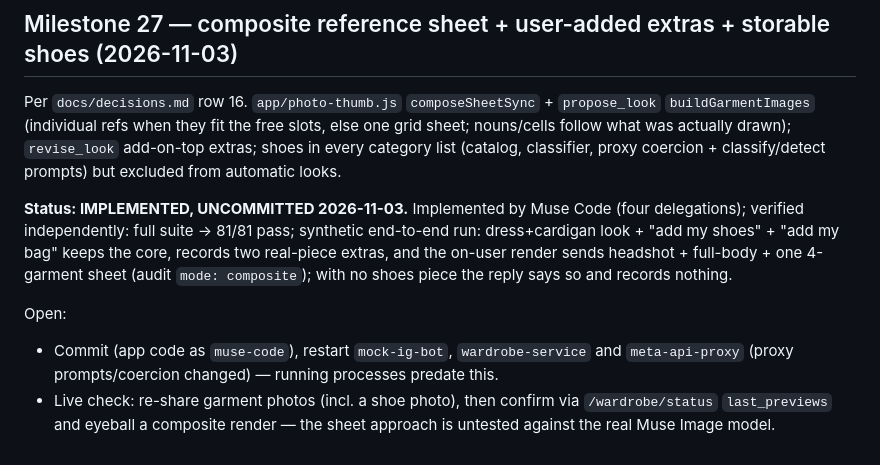
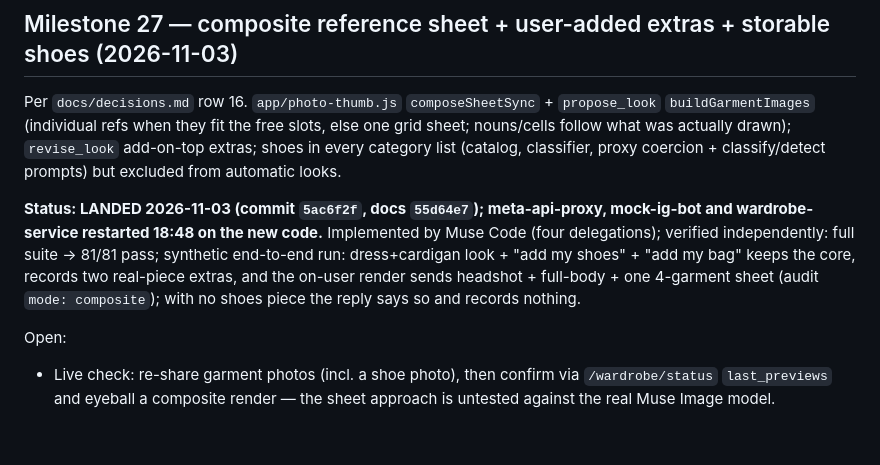
Before and after one commit to codepilots/meta-styles, a Markdown page: docs/roadmap.md, the part around the change. Rendered like a GitHub page.

Commit message:
docs: M27 landed + services restarted
Co-Authored-By: Claude Opus 5.5 <noreply@anthropic.com>

```diff
--- a/docs/roadmap.md
+++ b/docs/roadmap.md
@@ -448,8 +448,7 @@ Open:
 
 Per `docs/decisions.md` row 16. `app/photo-thumb.js` `composeSheetSync` + `propose_look` `buildGarmentImages` (individual refs when they fit the free slots, else one grid sheet; nouns/cells follow what was actually drawn); `revise_look` add-on-top extras; shoes in every category list (catalog, classifier, proxy coercion + classify/detect prompts) but excluded from automatic looks.
 
-**Status: IMPLEMENTED, UNCOMMITTED 2026-11-03.** Implemented by Muse Code (four delegations); verified independently: full suite → 81/81 pass; synthetic end-to-end run: dress+cardigan look + "add my shoes" + "add my bag" keeps the core, records two real-piece extras, and the on-user render sends headshot + full-body + one 4-garment sheet (audit `mode: composite`); with no shoes piece the reply says so and records nothing.
+**Status: LANDED 2026-11-03 (commit `5ac6f2f`, docs `55d64e7`); meta-api-proxy, mock-ig-bot and wardrobe-service restarted 18:48 on the new code.** Implemented by Muse Code (four delegations); verified independently: full suite → 81/81 pass; synthetic end-to-end run: dress+cardigan look + "add my shoes" + "add my bag" keeps the core, records two real-piece extras, and the on-user render sends headshot + full-body + one 4-garment sheet (audit `mode: composite`); with no shoes piece the reply says so and records nothing.
 
 Open:
-- Commit (app code as `muse-code`), restart `mock-ig-bot`, `wardrobe-service` and `meta-api-proxy` (proxy prompts/coercion changed) — running processes predate this.
 - Live check: re-share garment photos (incl. a shoe photo), then confirm via `/wardrobe/status` `last_previews` and eyeball a composite render — the sheet approach is untested against the real Muse Image model.
```
